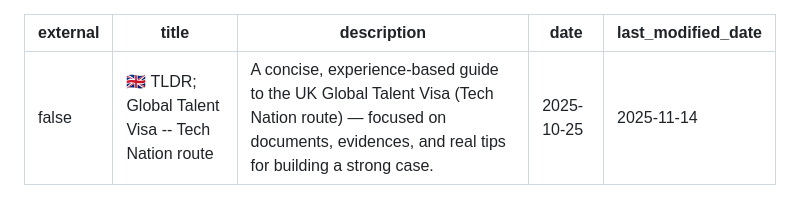
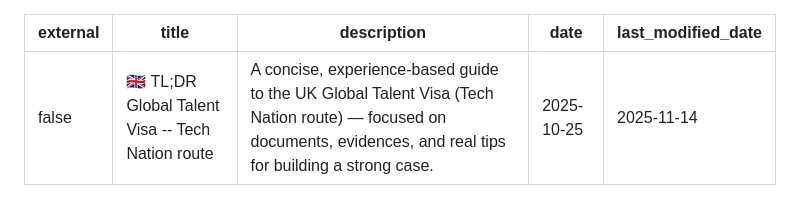
Before and after one commit to safeamiiir/personal_blog, a Markdown page: content/blog/global-talent-tech-nation-visa.md, the part around one of its changes. GitHub-like rendering.

Commit message:
feat(note): fix title

```diff
--- a/content/blog/global-talent-tech-nation-visa.md
+++ b/content/blog/global-talent-tech-nation-visa.md
@@ -1,6 +1,6 @@
 ---
 external: false
-title: "🇬🇧 TLDR; Global Talent Visa -- Tech Nation route"
+title: "🇬🇧 TL;DR Global Talent Visa -- Tech Nation route"
 description: "A concise, experience-based guide to the UK Global Talent Visa (Tech Nation route) — focused on documents, evidences, and real tips for building a strong case."
 date: 2025-10-25
 last_modified_date: 2025-11-14
```
Also changed, not shown: other parts of content/blog/global-talent-tech-nation-visa.md (+1 -1 lines).
